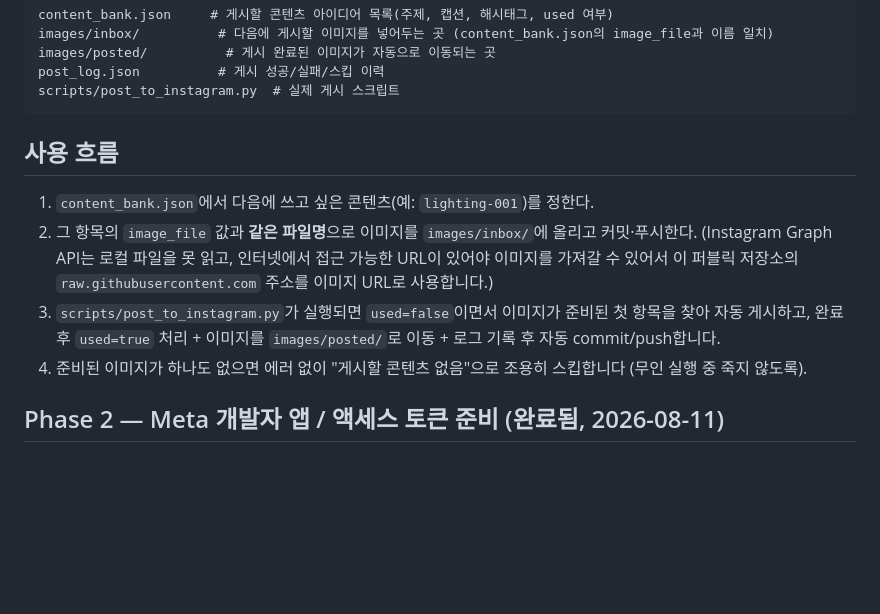
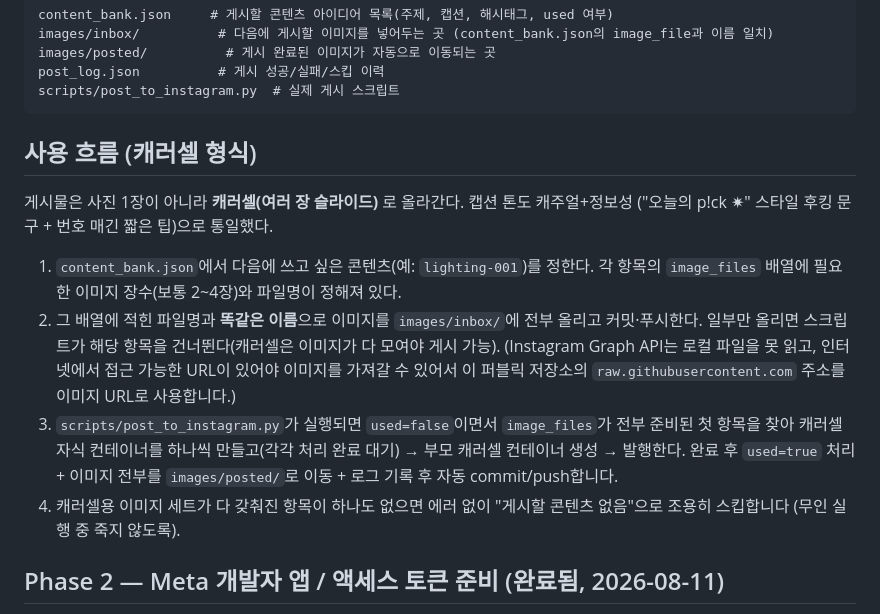
Before and after one commit to sacradeus21-web/interior-ig-automation, a Markdown page: README.md, the part around the change. Rendered like a GitHub page; blank space fills up the shorter version.

Commit message:
docs: 캐러셀 형식/캐주얼 캡션 톤 반영한 사용법 업데이트

````diff
--- a/README.md
+++ b/README.md
@@ -13,15 +13,22 @@ post_log.json          # 게시 성공/실패/스킵 이력
 scripts/post_to_instagram.py  # 실제 게시 스크립트
 ```
 
-## 사용 흐름
+## 사용 흐름 (캐러셀 형식)
 
-1. `content_bank.json`에서 다음에 쓰고 싶은 콘텐츠(예: `lighting-001`)를 정한다.
-2. 그 항목의 `image_file` 값과 **같은 파일명**으로 이미지를 `images/inbox/`에 올리고 커밋·푸시한다.
+게시물은 사진 1장이 아니라 **캐러셀(여러 장 슬라이드)** 로 올라간다. 캡션 톤도 캐주얼+정보성
+("오늘의 p!ck ✷" 스타일 후킹 문구 + 번호 매긴 짧은 팁)으로 통일했다.
+
+1. `content_bank.json`에서 다음에 쓰고 싶은 콘텐츠(예: `lighting-001`)를 정한다. 각 항목의
+   `image_files` 배열에 필요한 이미지 장수(보통 2~4장)와 파일명이 정해져 있다.
+2. 그 배열에 적힌 파일명과 **똑같은 이름**으로 이미지를 `images/inbox/`에 전부 올리고 커밋·푸시한다.
+   일부만 올리면 스크립트가 해당 항목을 건너뛴다(캐러셀은 이미지가 다 모여야 게시 가능).
    (Instagram Graph API는 로컬 파일을 못 읽고, 인터넷에서 접근 가능한 URL이 있어야 이미지를 가져갈 수 있어서
    이 퍼블릭 저장소의 `raw.githubusercontent.com` 주소를 이미지 URL로 사용합니다.)
-3. `scripts/post_to_instagram.py`가 실행되면 `used=false`이면서 이미지가 준비된 첫 항목을 찾아 자동 게시하고,
-   완료 후 `used=true` 처리 + 이미지를 `images/posted/`로 이동 + 로그 기록 후 자동 commit/push합니다.
-4. 준비된 이미지가 하나도 없으면 에러 없이 "게시할 콘텐츠 없음"으로 조용히 스킵합니다 (무인 실행 중 죽지 않도록).
+3. `scripts/post_to_instagram.py`가 실행되면 `used=false`이면서 `image_files`가 전부 준비된 첫 항목을
+   찾아 캐러셀 자식 컨테이너를 하나씩 만들고(각각 처리 완료 대기) → 부모 캐러셀 컨테이너 생성 → 발행한다.
+   완료 후 `used=true` 처리 + 이미지 전부를 `images/posted/`로 이동 + 로그 기록 후 자동 commit/push합니다.
+4. 캐러셀용 이미지 세트가 다 갖춰진 항목이 하나도 없으면 에러 없이 "게시할 콘텐츠 없음"으로 조용히
+   스킵합니다 (무인 실행 중 죽지 않도록).
 
 ## Phase 2 — Meta 개발자 앱 / 액세스 토큰 준비 (완료됨, 2026-08-11)
 
````
